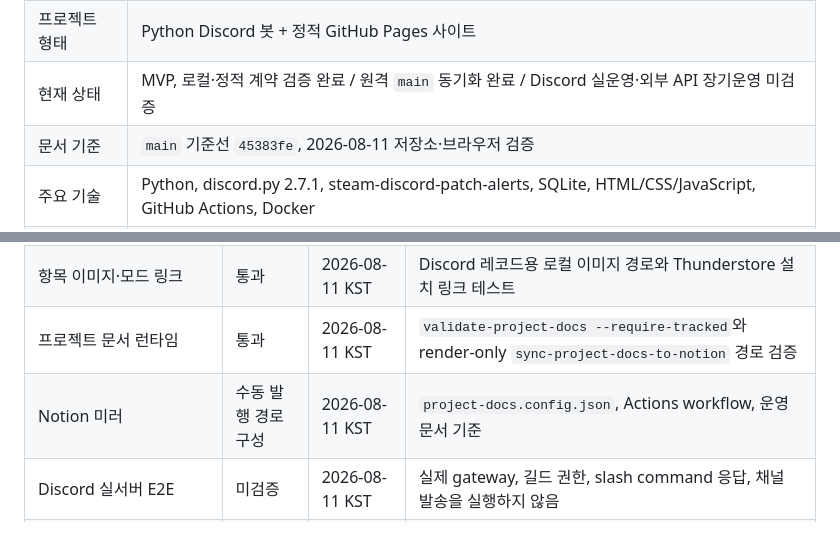
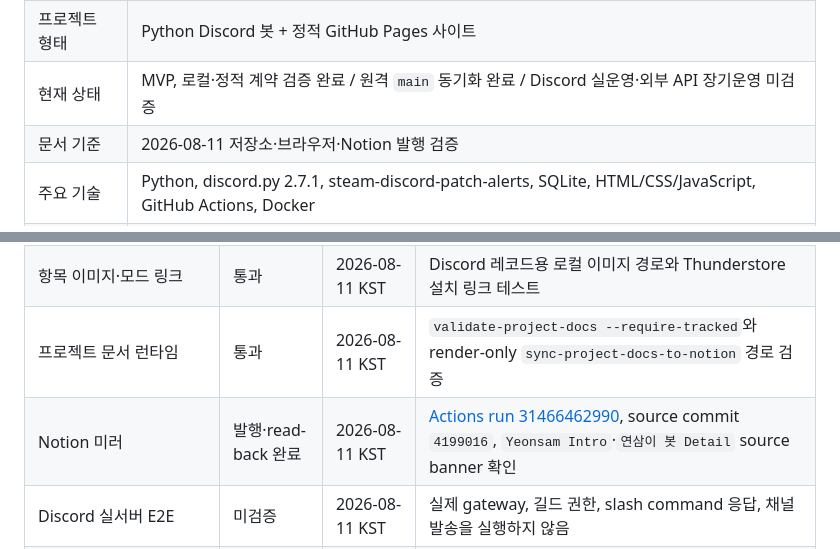
Before and after one commit to Yeon-sik/yeonsam_bot, a Markdown page: docs/Project_Intro.md, 2 parts joined by grey strips. Rendered like a GitHub page.

```diff
--- a/docs/Project_Intro.md
+++ b/docs/Project_Intro.md
@@ -9,7 +9,7 @@
 | 개발 기간 | 2026-05 ~ 진행 중 |
 | 프로젝트 형태 | Python Discord 봇 + 정적 GitHub Pages 사이트 |
 | 현재 상태 | MVP, 로컬·정적 계약 검증 완료 / 원격 `main` 동기화 완료 / Discord 실운영·외부 API 장기운영 미검증 |
-| 문서 기준 | `main` 기준선 `45383fe`, 2026-08-11 저장소·브라우저 검증 |
+| 문서 기준 | 2026-08-11 저장소·브라우저·Notion 발행 검증 |
 | 주요 기술 | Python, discord.py 2.7.1, steam-discord-patch-alerts, SQLite, HTML/CSS/JavaScript, GitHub Actions, Docker |
 | 공개 사이트 | [연삼이 GitHub Pages](https://yeon-sik.github.io/yeonsam_bot/) |
 | 저장소 | [Yeon-sik/yeonsam_bot](https://github.com/Yeon-sik/yeonsam_bot) |
@@ -128,7 +128,7 @@ PUBG BATTLE GROUND 가이드 탭 다수입니다. 이 수치는 데이터 구조
 | 공개/로컬 페이지 렌더링 | 브라우저 확인 | 2026-08-11 KST | localhost에서 랜딩·Lethal Company·R.E.P.O.·PUBG BATTLE GROUND 렌더링, 콘솔 오류 0 |
 | 항목 이미지·모드 링크 | 통과 | 2026-08-11 KST | Discord 레코드용 로컬 이미지 경로와 Thunderstore 설치 링크 테스트 |
 | 프로젝트 문서 런타임 | 통과 | 2026-08-11 KST | `validate-project-docs --require-tracked`와 render-only `sync-project-docs-to-notion` 경로 검증 |
-| Notion 미러 | 수동 발행 경로 구성 | 2026-08-11 KST | `project-docs.config.json`, Actions workflow, 운영 문서 기준 |
+| Notion 미러 | 발행·read-back 완료 | 2026-08-11 KST | [Actions run 31466462990](https://github.com/Yeon-sik/yeonsam_bot/actions/runs/31466462990), source commit `4199016`, `Yeonsam Intro`·`연삼이 봇 Detail` source banner 확인 |
 | Discord 실서버 E2E | 미검증 | 2026-08-11 KST | 실제 gateway, 길드 권한, slash command 응답, 채널 발송을 실행하지 않음 |
 | Steam/GamerPower 실통신 | 미검증 | 2026-08-11 KST | parser·embed·cursor 테스트는 통과했지만 외부 API 실호출은 이번 문서 갱신에서 수행하지 않음 |
 | Docker 실행 | 미검증 | 2026-08-11 KST | 현재 환경에서 Docker image/Compose를 실행하지 않음 |
```
Also changed, not shown: docs/Project_Detail.md (+7 -5 lines).
